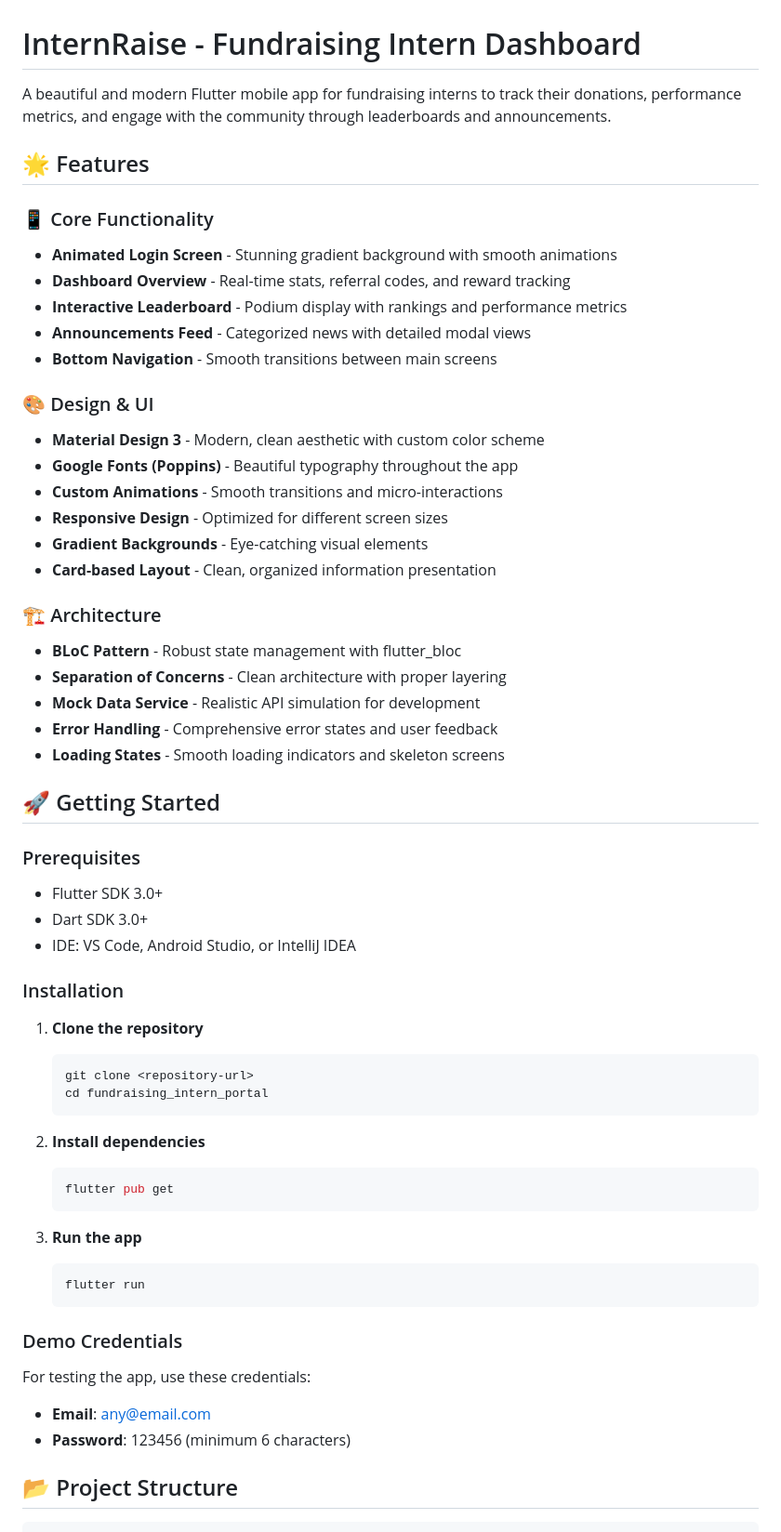
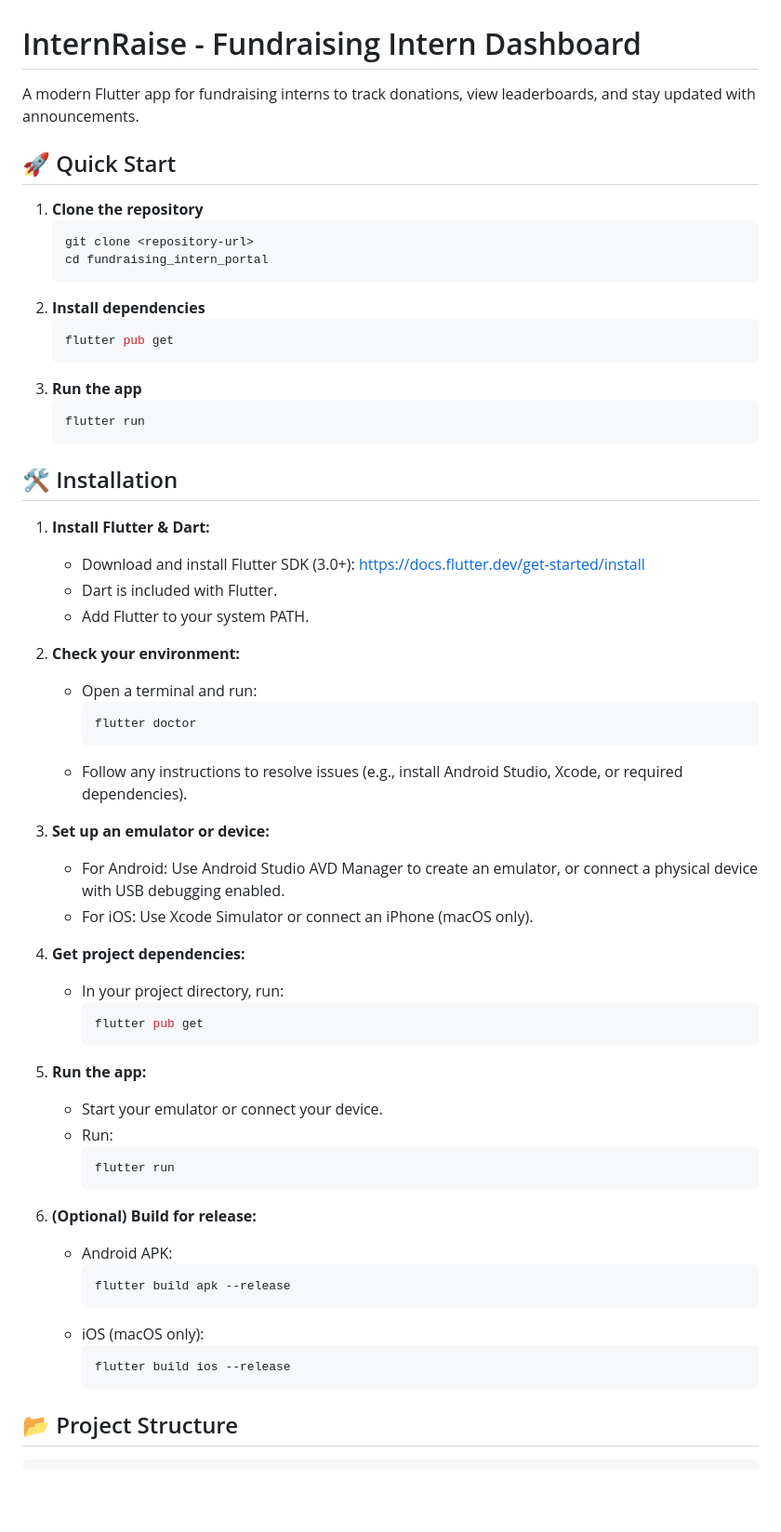
Before and after one commit to DeepaKumawat89/fundraising_intern_portal, a Markdown page: README.md, the part around the change printed below. Shown: that part at 93% size. Drawn GitHub-style; blank space fills up the shorter version.

````diff
--- a/README.md
+++ b/README.md
@@ -1,60 +1,63 @@
 # InternRaise - Fundraising Intern Dashboard
 
-A beautiful and modern Flutter mobile app for fundraising interns to track their donations, performance metrics, and engage with the community through leaderboards and announcements.
+A modern Flutter app for fundraising interns to track donations, view leaderboards, and stay updated with announcements.
 
-## 🌟 Features
-
-### 📱 Core Functionality
-- **Animated Login Screen** - Stunning gradient background with smooth animations
-- **Dashboard Overview** - Real-time stats, referral codes, and reward tracking
-- **Interactive Leaderboard** - Podium display with rankings and performance metrics
-- **Announcements Feed** - Categorized news with detailed modal views
-- **Bottom Navigation** - Smooth transitions between main screens
-
-### 🎨 Design & UI
-- **Material Design 3** - Modern, clean aesthetic with custom color scheme
-- **Google Fonts (Poppins)** - Beautiful typography throughout the app
-- **Custom Animations** - Smooth transitions and micro-interactions
-- **Responsive Design** - Optimized for different screen sizes
-- **Gradient Backgrounds** - Eye-catching visual elements
-- **Card-based Layout** - Clean, organized information presentation
-
-### 🏗️ Architecture
-- **BLoC Pattern** - Robust state management with flutter_bloc
-- **Separation of Concerns** - Clean architecture with proper layering
-- **Mock Data Service** - Realistic API simulation for development
-- **Error Handling** - Comprehensive error states and user feedback
-- **Loading States** - Smooth loading indicators and skeleton screens
-
-## 🚀 Getting Started
-
-### Prerequisites
-- Flutter SDK 3.0+
-- Dart SDK 3.0+
-- IDE: VS Code, Android Studio, or IntelliJ IDEA
-
-### Installation
+## 🚀 Quick Start
 
 1. **Clone the repository**
    ```bash
    git clone <repository-url>
    cd fundraising_intern_portal
    ```
-
 2. **Install dependencies**
    ```bash
    flutter pub get
    ```
-
 3. **Run the app**
    ```bash
    flutter run
    ```
 
-### Demo Credentials
-For testing the app, use these credentials:
-- **Email**: any@email.com
-- **Password**: 123456 (minimum 6 characters)
+## 🛠️ Installation
+
+1. **Install Flutter & Dart:**
+   - Download and install Flutter SDK (3.0+): https://docs.flutter.dev/get-started/install
+   - Dart is included with Flutter.
+   - Add Flutter to your system PATH.
+
+2. **Check your environment:**
+   - Open a terminal and run:
+     ```bash
+     flutter doctor
+     ```
+   - Follow any instructions to resolve issues (e.g., install Android Studio, Xcode, or required dependencies).
+
+3. **Set up an emulator or device:**
+   - For Android: Use Android Studio AVD Manager to create an emulator, or connect a physical device with USB debugging enabled.
+   - For iOS: Use Xcode Simulator or connect an iPhone (macOS only).
+
+4. **Get project dependencies:**
+   - In your project directory, run:
+     ```bash
+     flutter pub get
+     ```
+
+5. **Run the app:**
+   - Start your emulator or connect your device.
+   - Run:
+     ```bash
+     flutter run
+     ```
+
+6. **(Optional) Build for release:**
+   - Android APK:
+     ```bash
+     flutter build apk --release
+     ```
+   - iOS (macOS only):
+     ```bash
+     flutter build ios --release
+     ```
 
 ## 📂 Project Structure
 
````
Also changed, not shown: other parts of README.md (+35 -160 lines).
